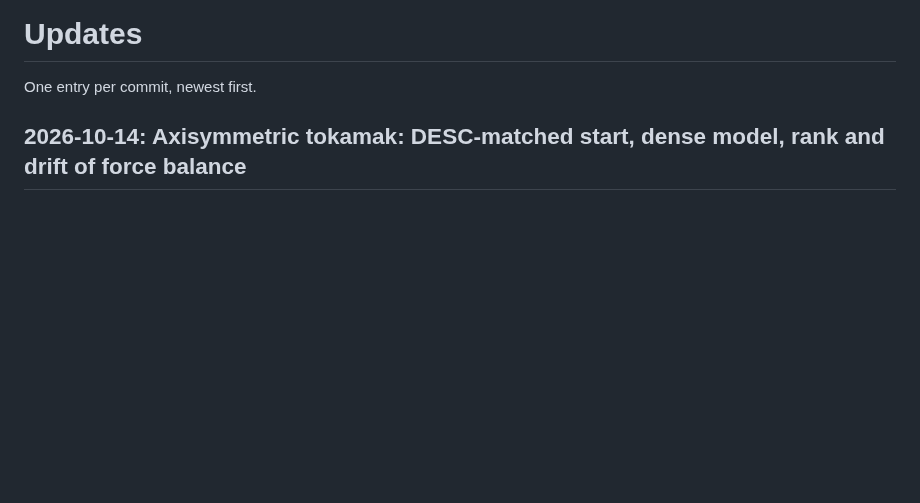
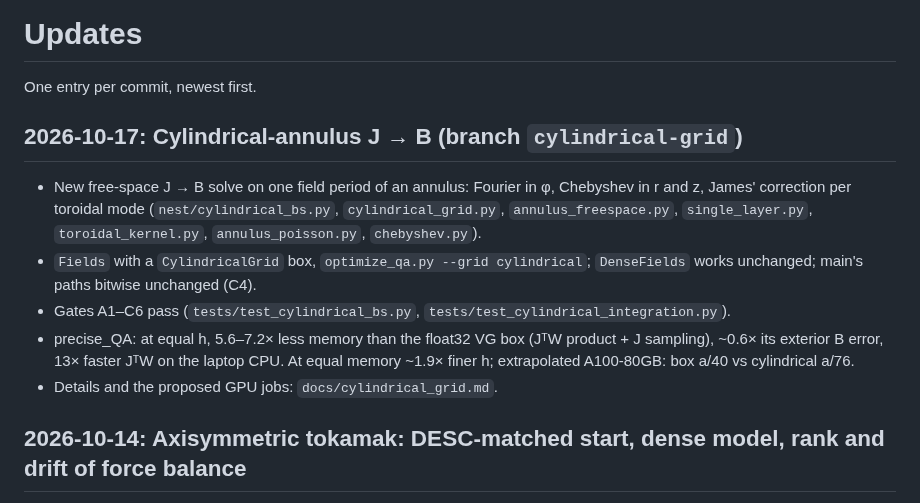
Before and after one commit to PlasmaControl/NEST, a Markdown page: UPDATES.md, the part around the change. Drawn GitHub-style; blank space fills up the shorter version.

Commit message:
B5 verdict: docs/cylindrical_grid.md (error vs memory, measured peaks and times, A100 projections, proposed GPU jobs); plan A-C checked off; UPDATES entry; cyl_measure records the device peak on GPU

```diff
--- a/UPDATES.md
+++ b/UPDATES.md
@@ -1,6 +1,13 @@
 # Updates
 
 One entry per commit, newest first.
+
+## 2026-10-17: Cylindrical-annulus J → B (branch `cylindrical-grid`)
+- New free-space J → B solve on one field period of an annulus: Fourier in φ, Chebyshev in r and z, James' correction per toroidal mode (`nest/cylindrical_bs.py`, `cylindrical_grid.py`, `annulus_freespace.py`, `single_layer.py`, `toroidal_kernel.py`, `annulus_poisson.py`, `chebyshev.py`).
+- `Fields` with a `CylindricalGrid` box, `optimize_qa.py --grid cylindrical`; `DenseFields` works unchanged; main's paths bitwise unchanged (C4).
+- Gates A1–C6 pass (`tests/test_cylindrical_bs.py`, `tests/test_cylindrical_integration.py`).
+- precise_QA: at equal h, 5.6–7.2× less memory than the float32 VG box (JᵀW product + J sampling), ~0.6× its exterior B error, 13× faster JᵀW on the laptop CPU. At equal memory ~1.9× finer h; extrapolated A100-80GB: box a/40 vs cylindrical a/76.
+- Details and the proposed GPU jobs: `docs/cylindrical_grid.md`.
 
 ## 2026-10-14: Axisymmetric tokamak: DESC-matched start, dense model, rank and drift of force balance
 - `desc_input/tokamak_free_boundary/`: a free-boundary tokamak (DSHAPE boundary, p ∝ (1-ρ²)³, I ∝ 1-(1-ρ²)³, ⟨β⟩ 2.4 %, q 1.18 → 7.5) at L = M = 12, 16, 24, 32.
```
Also changed, not shown: docs/cylindrical_grid.md (added, +101 -0 lines), docs/cylindrical_grid_plan.md (+23 -22 lines), docs/cyl_verdict.png (added), 1 other file.
